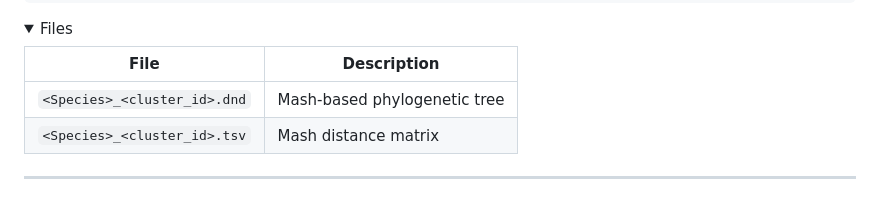
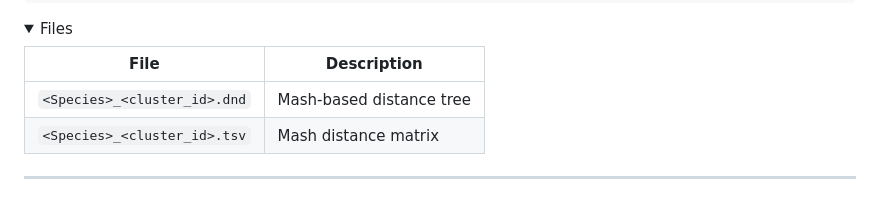
Before and after one commit to MDHHS-Bioinformatics/poodle, a Markdown page: docs/output.md, the part around the change. Drawn GitHub-style; folded sections open.

Commit message:
mashtree

```diff
--- a/docs/output.md
+++ b/docs/output.md
@@ -284,7 +284,7 @@ mashtree/
 
 | File                         | Description                  |
 | ---------------------------- | ---------------------------- |
-| `<Species>_<cluster_id>.dnd` | Mash-based phylogenetic tree |
+| `<Species>_<cluster_id>.dnd` | Mash-based distance tree |
 | `<Species>_<cluster_id>.tsv` | Mash distance matrix         |
 
 </details>
```
